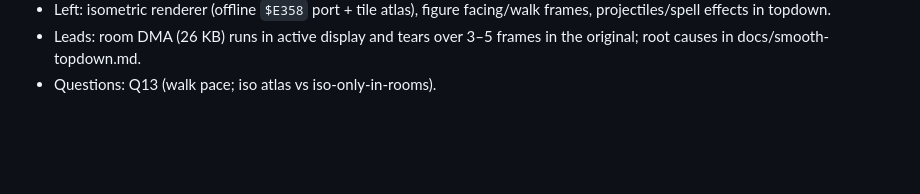
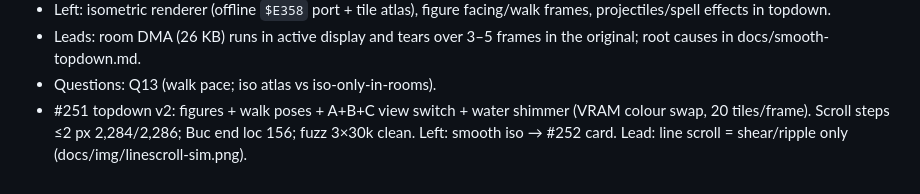
Before and after one commit to Dayset/RoPSegaMD16, a Markdown page: docs/log/2026-11-23.md, the part around the change. GitHub-like rendering; blank space fills up the shorter version.

```diff
--- a/docs/log/2026-11-23.md
+++ b/docs/log/2026-11-23.md
@@ -3,3 +3,4 @@
 - Left: isometric renderer (offline `$E358` port + tile atlas), figure facing/walk frames, projectiles/spell effects in topdown.
 - Leads: room DMA (26 KB) runs in active display and tears over 3–5 frames in the original; root causes in docs/smooth-topdown.md.
 - Questions: Q13 (walk pace; iso atlas vs iso-only-in-rooms).
+- #251 topdown v2: figures + walk poses + A+B+C view switch + water shimmer (VRAM colour swap, 20 tiles/frame). Scroll steps ≤2 px 2,284/2,286; Buc end loc 156; fuzz 3×30k clean. Left: smooth iso → #252 card. Lead: line scroll = shear/ripple only (docs/img/linescroll-sim.png).
```
Also changed, not shown: docs/smooth-topdown.md (+45 -2 lines), patches/topdown/README.md (+22 -11 lines), docs/img/linescroll-sim.png (added), 3 other files.
